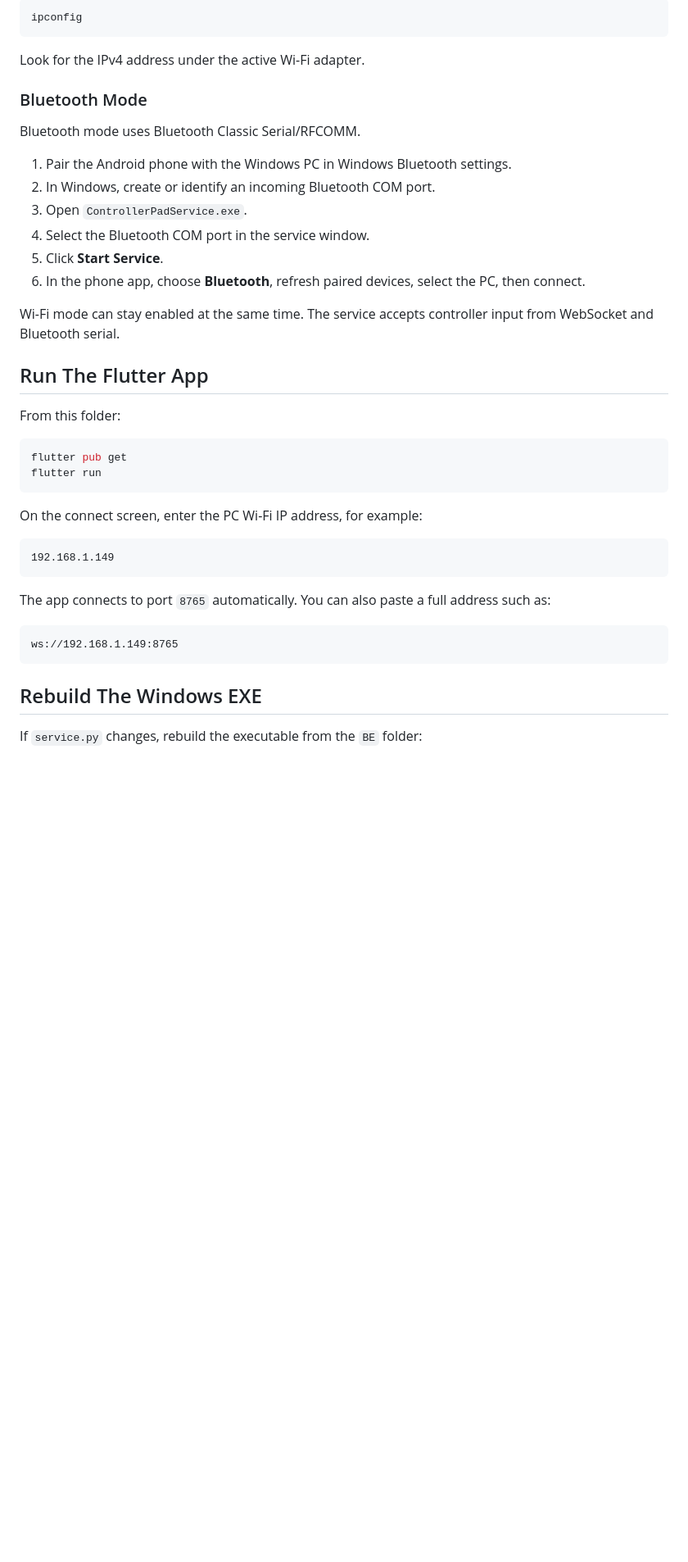
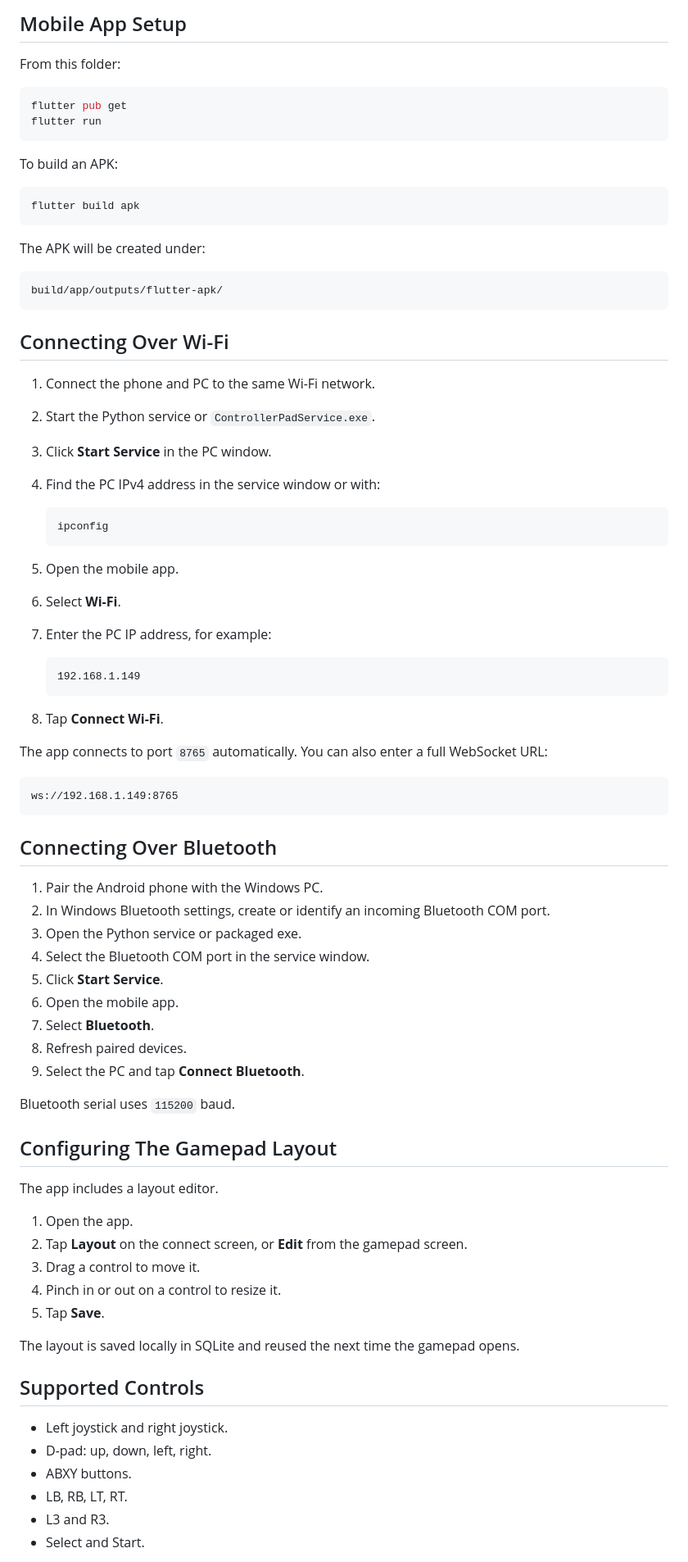
Before and after one commit to VanMinhQuang/vgamepad, a Markdown page: README.md, the part around one of its changes. Shown at 82% size. Rendered like a GitHub page; blank space fills up the shorter version.

````diff
--- a/README.md
+++ b/README.md
@@ -45,26 +85,5 @@ PC IP with:
 
-```powershell
-ipconfig
-```
-
-Look for the IPv4 address under the active Wi-Fi adapter.
-
-### Bluetooth Mode
-
-Bluetooth mode uses Bluetooth Classic Serial/RFCOMM.
-
-1. Pair the Android phone with the Windows PC in Windows Bluetooth settings.
-2. In Windows, create or identify an incoming Bluetooth COM port.
-3. Open `ControllerPadService.exe`.
-4. Select the Bluetooth COM port in the service window.
-5. Click **Start Service**.
-6. In the phone app, choose **Bluetooth**, refresh paired devices, select the PC,
-   then connect.
-
-Wi-Fi mode can stay enabled at the same time. The service accepts controller
-input from WebSocket and Bluetooth serial.
-
-## Run The Flutter App
+## Mobile App Setup
 
 From this folder:
 
@@ -73,19 +92,79 @@ flutter pub get
 flutter run
 ```
 
-On the connect screen, enter the PC Wi-Fi IP address, for example:
+To build an APK:
+
+```powershell
+flutter build apk
+```
+
+The APK will be created under:
 
 ```text
-192.168.1.149
+build/app/outputs/flutter-apk/
 ```
 
-The app connects to port `8765` automatically. You can also paste a full address
-such as:
+## Connecting Over Wi-Fi
+
+1. Connect the phone and PC to the same Wi-Fi network.
+2. Start the Python service or `ControllerPadService.exe`.
+3. Click **Start Service** in the PC window.
+4. Find the PC IPv4 address in the service window or with:
+
+   ```powershell
+   ipconfig
+   ```
+
+5. Open the mobile app.
+6. Select **Wi-Fi**.
+7. Enter the PC IP address, for example:
+
+   ```text
+   192.168.1.149
+   ```
+
+8. Tap **Connect Wi-Fi**.
+
+The app connects to port `8765` automatically. You can also enter a full
+WebSocket URL:
 
 ```text
 ws://192.168.1.149:8765
 ```
 
-## Rebuild The Windows EXE
+## Connecting Over Bluetooth
 
-If `service.py` changes, rebuild the executable from the `BE` folder:
+1. Pair the Android phone with the Windows PC.
+2. In Windows Bluetooth settings, create or identify an incoming Bluetooth COM
+   port.
+3. Open the Python service or packaged exe.
+4. Select the Bluetooth COM port in the service window.
+5. Click **Start Service**.
+6. Open the mobile app.
+7. Select **Bluetooth**.
+8. Refresh paired devices.
+9. Select the PC and tap **Connect Bluetooth**.
+
+Bluetooth serial uses `115200` baud.
+
+## Configuring The Gamepad Layout
+
+The app includes a layout editor.
+
+1. Open the app.
+2. Tap **Layout** on the connect screen, or **Edit** from the gamepad screen.
+3. Drag a control to move it.
+4. Pinch in or out on a control to resize it.
+5. Tap **Save**.
+
+The layout is saved locally in SQLite and reused the next time the gamepad opens.
+
+## Supported Controls
+
+- Left joystick and right joystick.
+- D-pad: up, down, left, right.
+- ABXY buttons.
+- LB, RB, LT, RT.
+- L3 and R3.
+- Select and Start.
+
````
Also changed, not shown: other parts of README.md (+128 -37 lines).
